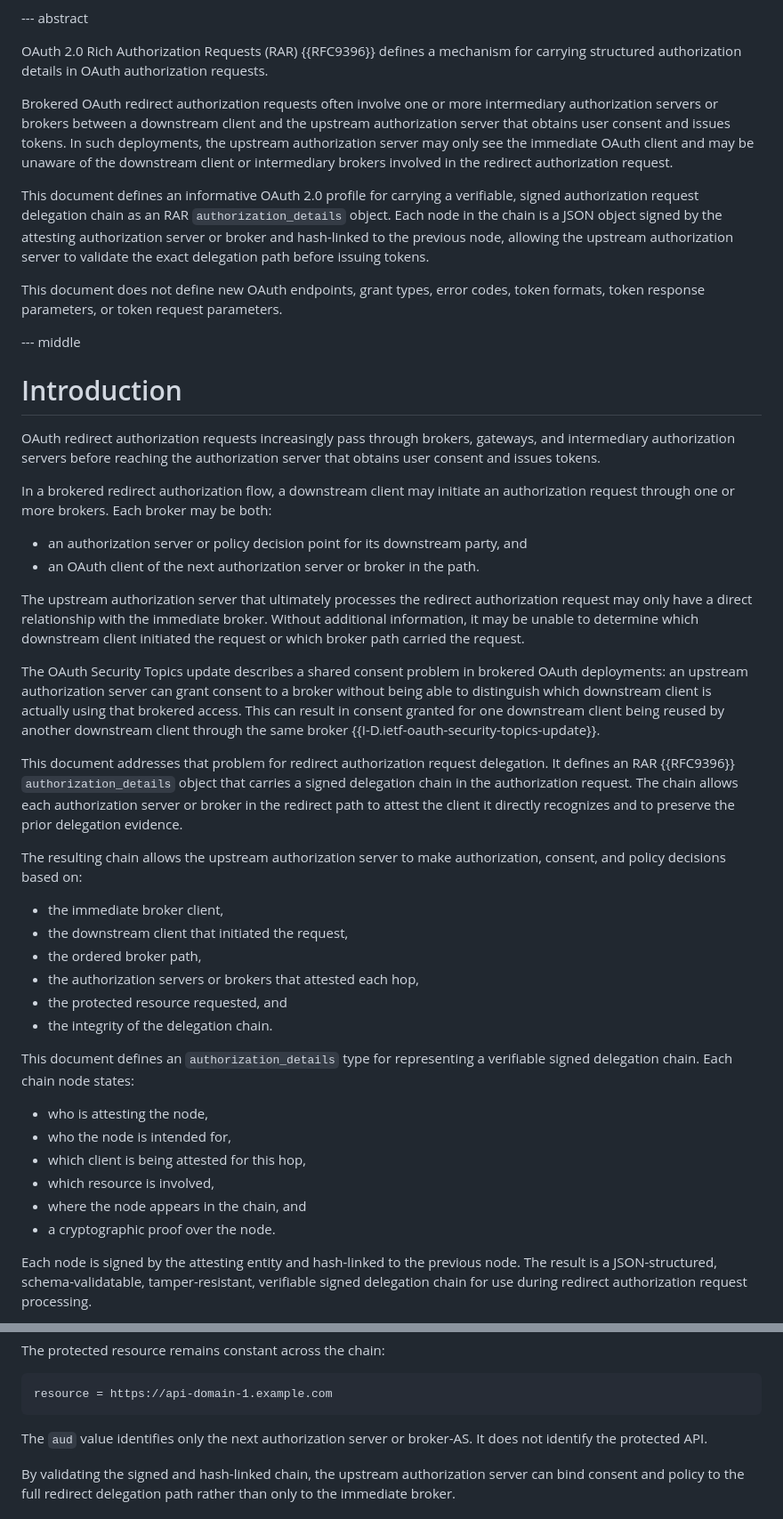
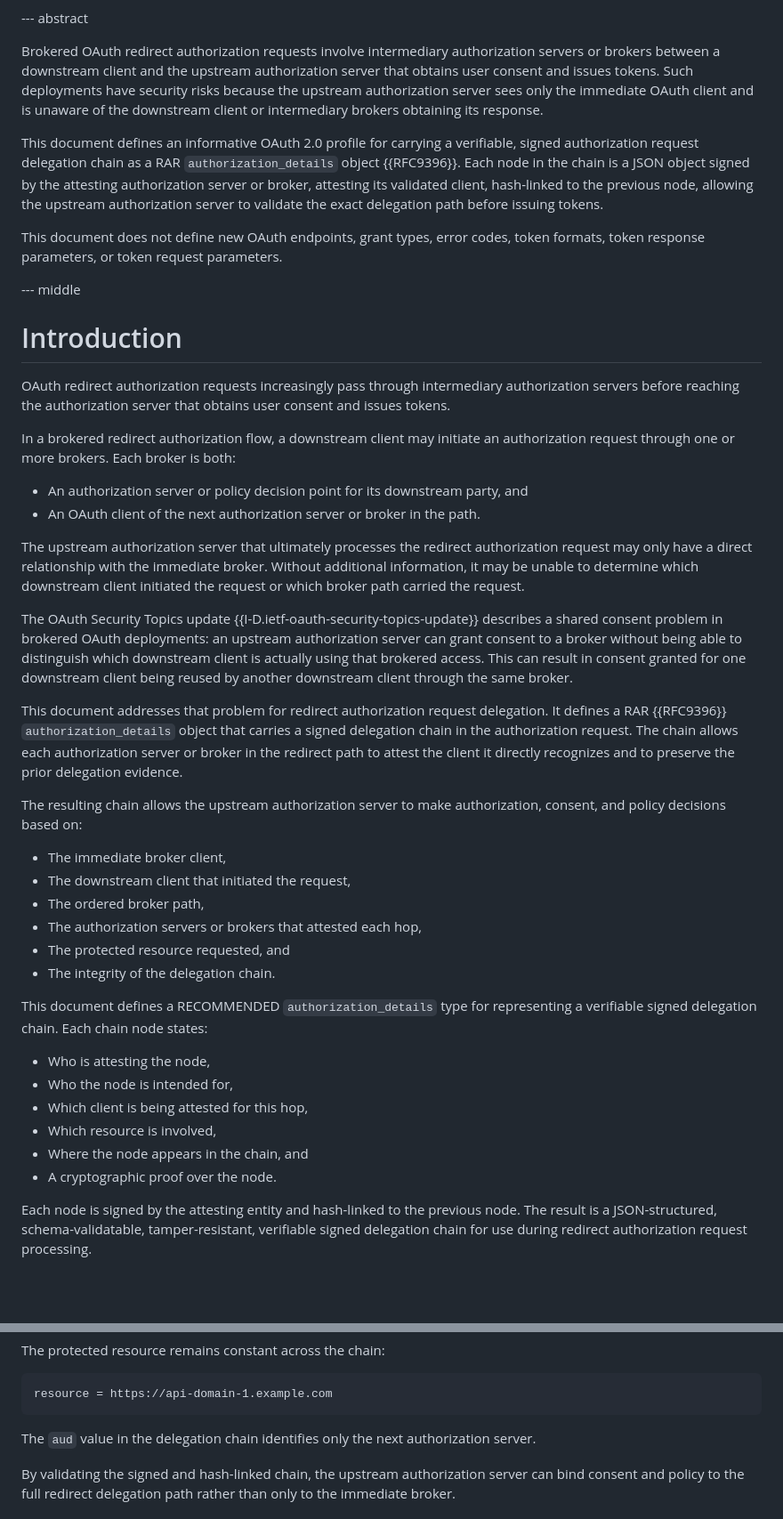
Before and after one commit to yaron-zehavi/oauth-authorization-request-delegation-chain, a Markdown page: draft-zehavi-oauth-authz-req-del-chain.md, 2 parts joined by grey strips. Shown at 89% size. Drawn GitHub-style; blank space fills up the shorter version.

```diff
--- a/draft-zehavi-oauth-authz-req-del-chain.md
+++ b/draft-zehavi-oauth-authz-req-del-chain.md
@@ -64,11 +64,10 @@ informative:
 
 --- abstract
 
-OAuth 2.0 Rich Authorization Requests (RAR) {{RFC9396}} defines a mechanism for carrying structured authorization details in OAuth authorization requests.
+Brokered OAuth redirect authorization requests involve intermediary authorization servers or brokers between a downstream client and the upstream authorization server that obtains user consent and issues tokens.
+Such deployments have security risks because the upstream authorization server sees only the immediate OAuth client and is unaware of the downstream client or intermediary brokers obtaining its response.
 
-Brokered OAuth redirect authorization requests often involve one or more intermediary authorization servers or brokers between a downstream client and the upstream authorization server that obtains user consent and issues tokens. In such deployments, the upstream authorization server may only see the immediate OAuth client and may be unaware of the downstream client or intermediary brokers involved in the redirect authorization request.
-
-This document defines an informative OAuth 2.0 profile for carrying a verifiable, signed authorization request delegation chain as an RAR `authorization_details` object. Each node in the chain is a JSON object signed by the attesting authorization server or broker and hash-linked to the previous node, allowing the upstream authorization server to validate the exact delegation path before issuing tokens.
+This document defines an informative OAuth 2.0 profile for carrying a verifiable, signed authorization request delegation chain as a RAR `authorization_details` object {{RFC9396}}. Each node in the chain is a JSON object signed by the attesting authorization server or broker, attesting its validated client, hash-linked to the previous node, allowing the upstream authorization server to validate the exact delegation path before issuing tokens.
 
 This document does not define new OAuth endpoints, grant types, error codes, token formats, token response parameters, or token request parameters.
 
@@ -76,36 +75,36 @@ This document does not define new OAuth endpoints, grant types, error codes, tok
 
 # Introduction
 
-OAuth redirect authorization requests increasingly pass through brokers, gateways, and intermediary authorization servers before reaching the authorization server that obtains user consent and issues tokens.
+OAuth redirect authorization requests increasingly pass through intermediary authorization servers before reaching the authorization server that obtains user consent and issues tokens.
 
-In a brokered redirect authorization flow, a downstream client may initiate an authorization request through one or more brokers. Each broker may be both:
+In a brokered redirect authorization flow, a downstream client may initiate an authorization request through one or more brokers. Each broker is both:
 
-* an authorization server or policy decision point for its downstream party, and
-* an OAuth client of the next authorization server or broker in the path.
+* An authorization server or policy decision point for its downstream party, and
+* An OAuth client of the next authorization server or broker in the path.
 
 The upstream authorization server that ultimately processes the redirect authorization request may only have a direct relationship with the immediate broker. Without additional information, it may be unable to determine which downstream client initiated the request or which broker path carried the request.
 
-The OAuth Security Topics update describes a shared consent problem in brokered OAuth deployments: an upstream authorization server can grant consent to a broker without being able to distinguish which downstream client is actually using that brokered access. This can result in consent granted for one downstream client being reused by another downstream client through the same broker {{I-D.ietf-oauth-security-topics-update}}.
+The OAuth Security Topics update {{I-D.ietf-oauth-security-topics-update}} describes a shared consent problem in brokered OAuth deployments: an upstream authorization server can grant consent to a broker without being able to distinguish which downstream client is actually using that brokered access. This can result in consent granted for one downstream client being reused by another downstream client through the same broker.
 
-This document addresses that problem for redirect authorization request delegation. It defines an RAR {{RFC9396}} `authorization_details` object that carries a signed delegation chain in the authorization request. The chain allows each authorization server or broker in the redirect path to attest the client it directly recognizes and to preserve the prior delegation evidence.
+This document addresses that problem for redirect authorization request delegation. It defines a RAR {{RFC9396}} `authorization_details` object that carries a signed delegation chain in the authorization request. The chain allows each authorization server or broker in the redirect path to attest the client it directly recognizes and to preserve the prior delegation evidence.
 
 The resulting chain allows the upstream authorization server to make authorization, consent, and policy decisions based on:
 
-* the immediate broker client,
-* the downstream client that initiated the request,
-* the ordered broker path,
-* the authorization servers or brokers that attested each hop,
-* the protected resource requested, and
-* the integrity of the delegation chain.
+* The immediate broker client,
+* The downstream client that initiated the request,
+* The ordered broker path,
+* The authorization servers or brokers that attested each hop,
+* The protected resource requested, and
+* The integrity of the delegation chain.
 
-This document defines an `authorization_details` type for representing a verifiable signed delegation chain. Each chain node states:
+This document defines a RECOMMENDED `authorization_details` type for representing a verifiable signed delegation chain. Each chain node states:
 
-* who is attesting the node,
-* who the node is intended for,
-* which client is being attested for this hop,
-* which resource is involved,
-* where the node appears in the chain, and
-* a cryptographic proof over the node.
+* Who is attesting the node,
+* Who the node is intended for,
+* Which client is being attested for this hop,
+* Which resource is involved,
+* Where the node appears in the chain, and
+* A cryptographic proof over the node.
 
 Each node is signed by the attesting entity and hash-linked to the previous node. The result is a JSON-structured, schema-validatable, tamper-resistant, verifiable signed delegation chain for use during redirect authorization request processing.
 
@@ -301,7 +270,7 @@ The protected resource remains constant across the chain:
 resource = https://api-domain-1.example.com
 ~~~
 
-The `aud` value identifies only the next authorization server or broker-AS. It does not identify the protected API.
+The `aud` value in the delegation chain identifies only the next authorization server.
 
 By validating the signed and hash-linked chain, the upstream authorization server can bind consent and policy to the full redirect delegation path rather than only to the immediate broker.
 
```
Also changed, not shown: other parts of draft-zehavi-oauth-authz-req-del-chain.md (+11 -41 lines).
